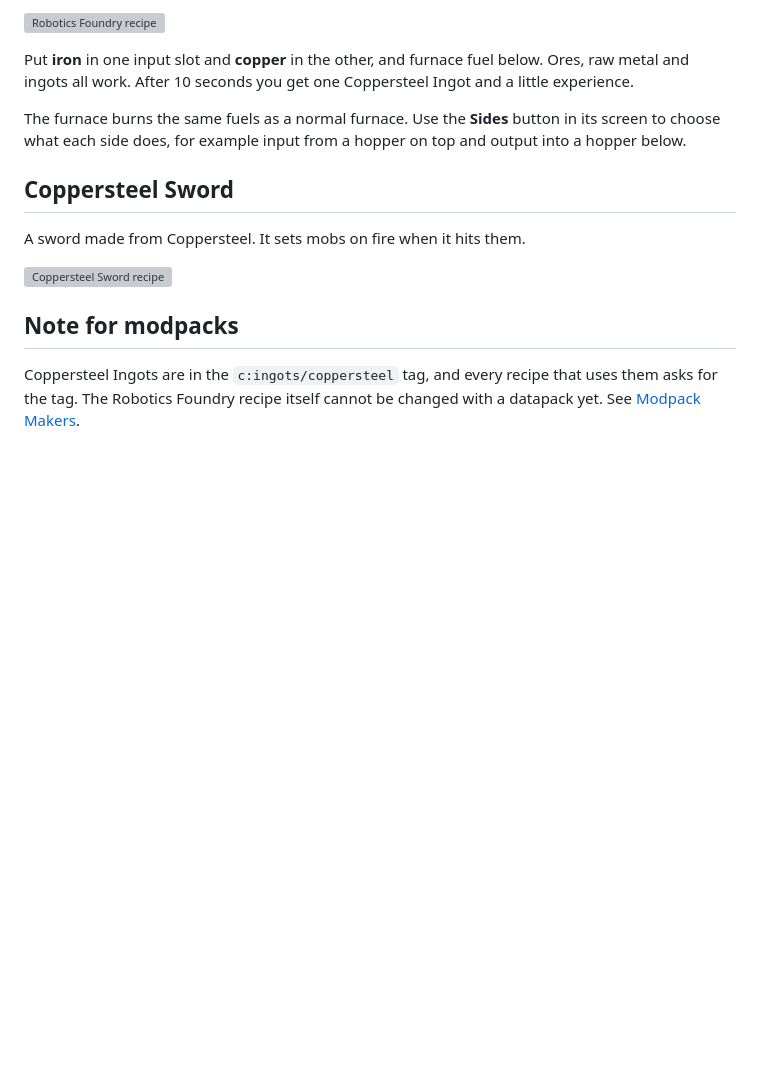
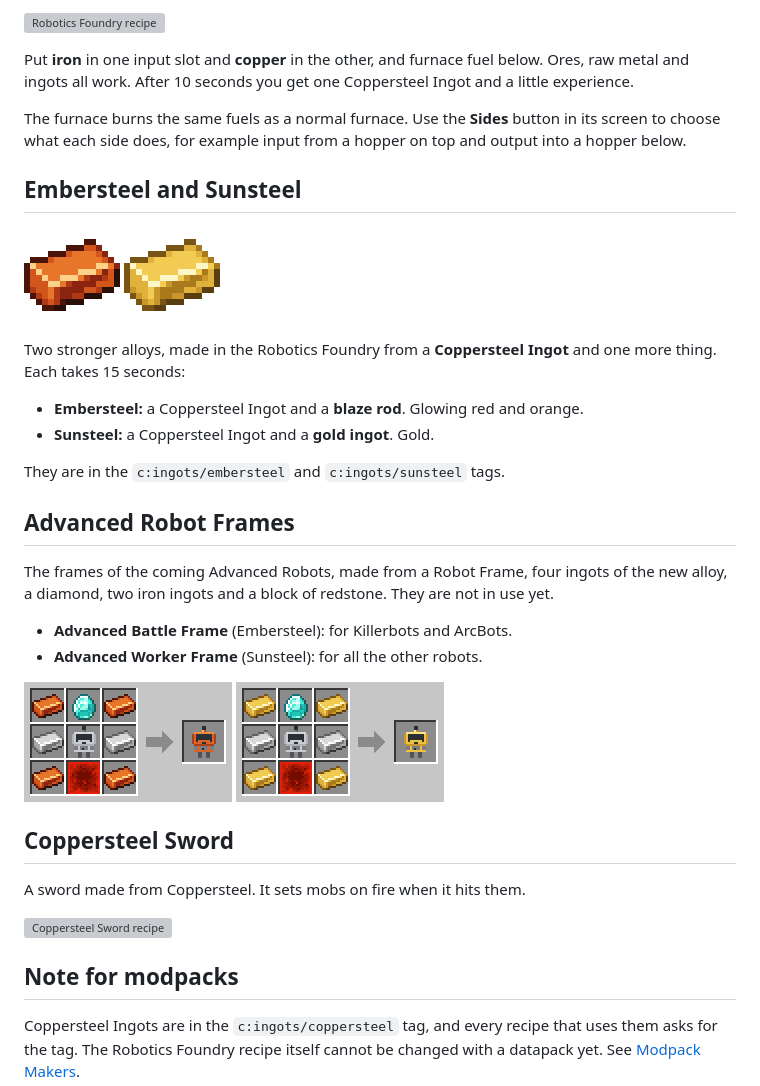
Before and after one commit to farmerfrankdev/farmerfranks-robotics-wiki, a Markdown page: Coppersteel.md, the part around the change. Drawn GitHub-style; pictures changed too: images/embersteel_ingot.png (added), images/recipes/advanced_battle_frame.png (added), images/recipes/advanced_worker_frame.png (added); blank space fills up the shorter version; grey boxes are pictures that could not be loaded.

Commit message:
Embersteel and Sunsteel alloys, and the Advanced Battle and Worker Frames made from them (not in use yet)
Co-Authored-By: Claude Opus 5.5 <noreply@anthropic.com>

```diff
--- a/Coppersteel.md
+++ b/Coppersteel.md
@@ -13,6 +13,22 @@ Put **iron** in one input slot and **copper** in the other, and furnace fuel bel
 
 The furnace burns the same fuels as a normal furnace. Use the **Sides** button in its screen to choose what each side does, for example input from a hopper on top and output into a hopper below.
 
+## Embersteel and Sunsteel
+![Embersteel Ingot](images/embersteel_ingot.png) ![Sunsteel Ingot](images/sunsteel_ingot.png)
+
+Two stronger alloys, made in the Robotics Foundry from a **Coppersteel Ingot** and one more thing. Each takes 15 seconds:
+- **Embersteel:** a Coppersteel Ingot and a **blaze rod**. Glowing red and orange.
+- **Sunsteel:** a Coppersteel Ingot and a **gold ingot**. Gold.
+
+They are in the `c:ingots/embersteel` and `c:ingots/sunsteel` tags.
+
+## Advanced Robot Frames
+The frames of the coming Advanced Robots, made from a Robot Frame, four ingots of the new alloy, a diamond, two iron ingots and a block of redstone. They are not in use yet.
+- **Advanced Battle Frame** (Embersteel): for Killerbots and ArcBots.
+- **Advanced Worker Frame** (Sunsteel): for all the other robots.
+
+![Advanced Battle Frame recipe](images/recipes/advanced_battle_frame.png) ![Advanced Worker Frame recipe](images/recipes/advanced_worker_frame.png)
+
 ## Coppersteel Sword
 A sword made from Coppersteel. It sets mobs on fire when it hits them.
 
```
Also changed, not shown: images/advanced_battle_frame.png (added), images/advanced_worker_frame.png (added), 1 other file.
